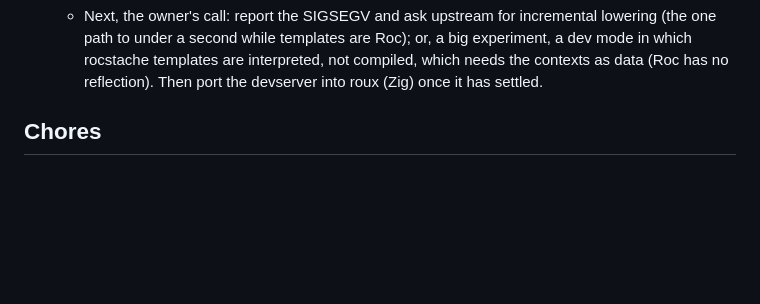
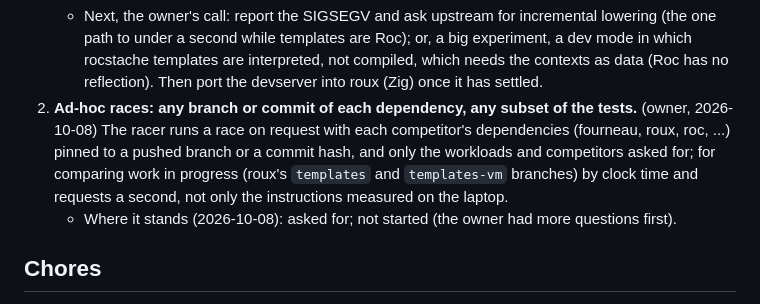
Before and after one commit to Eldhus/fourneau-dragrace, a Markdown page: TODO.md, the part around the change. Rendered like a GitHub page; blank space fills up the shorter version.

Commit message:
TODO: ad-hoc races, any branch or commit of each dependency, any subset of tests
Asked for by the owner to compare roux's template branches by clock
time; not started.

```diff
--- a/TODO.md
+++ b/TODO.md
@@ -74,6 +74,15 @@
      rocstache templates are interpreted, not compiled, which needs the
      contexts as data (Roc has no reflection). Then port the devserver
      into roux (Zig) once it has settled.
+3. **Ad-hoc races: any branch or commit of each dependency, any subset of
+   the tests.** (owner, 2026-10-08) The racer runs a race on request with
+   each competitor's dependencies (fourneau, roux, roc, ...) pinned to a
+   pushed branch or a commit hash, and only the workloads and competitors
+   asked for; for comparing work in progress (roux's `templates` and
+   `templates-vm` branches) by clock time and requests a second, not only
+   the instructions measured on the laptop.
+   - Where it stands (2026-10-08): asked for; not started (the owner had
+     more questions first).
 
 ## Chores
 
```
